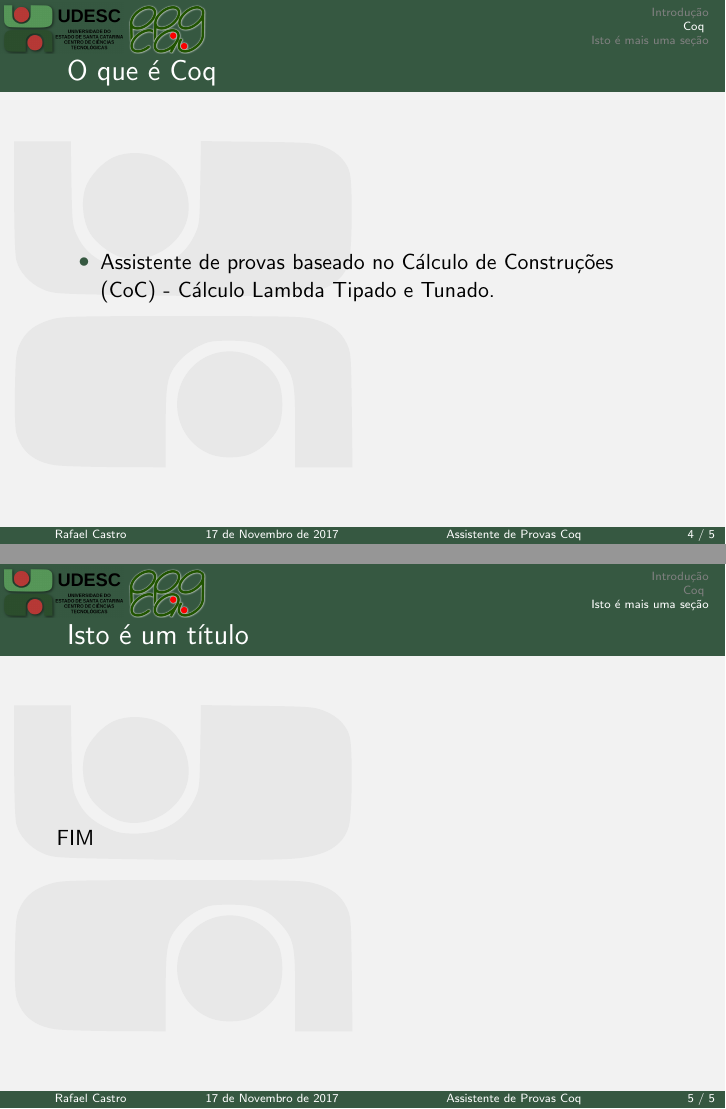
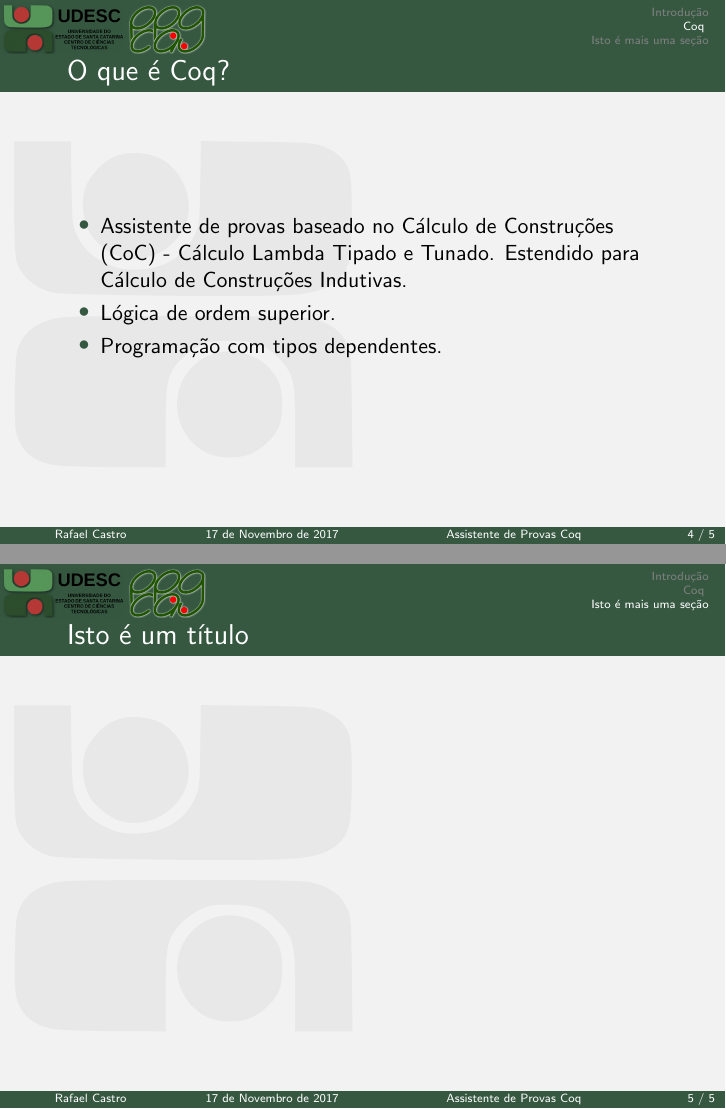
Before and after one commit to rafaelcgs10/Latex-Beamer-UDESC, LaTeX slides (main.tex): pages 4 and 5 of 5, joined at a grey line. Compiled offline with pdfLaTeX; the source files are stored in an older character set and shown here as Unicode.

Commit message:
more text

```diff
--- a/main.tex
+++ b/main.tex
@@ -64,17 +64,18 @@
 
 \section{Coq }
 \begin{frame}
-\frametitle{O que é Coq}
+\frametitle{O que é Coq?}
 \begin{itemize}
-    \item Assistente de provas baseado no Cálculo de Construções (CoC) - Cálculo Lambda Tipado e Tunado.
+    \item Assistente de provas baseado no Cálculo de Construções (CoC) - Cálculo Lambda Tipado e Tunado. Estendido para
+        Cálculo de Construções Indutivas.
+    \item Lógica de ordem superior.
+    \item Programação com tipos dependentes.
 \end{itemize}
 \end{frame}
 
 \section{Isto é mais uma seção}
 \begin{frame}
 \frametitle{Isto é um título}
-
-FIM
 \end{frame}
 
 
```
Also changed, not shown: main.tex (2 more changed lines).
